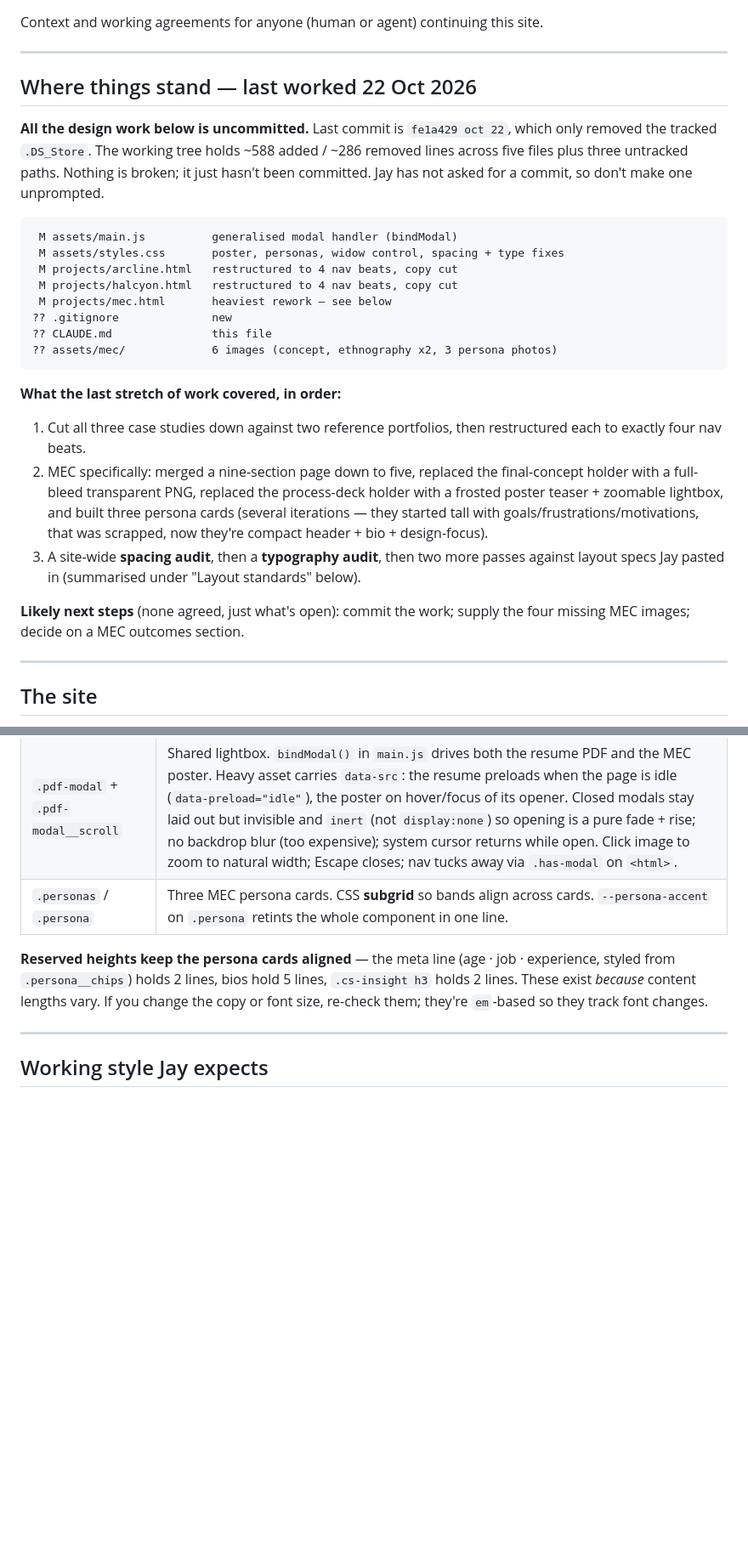
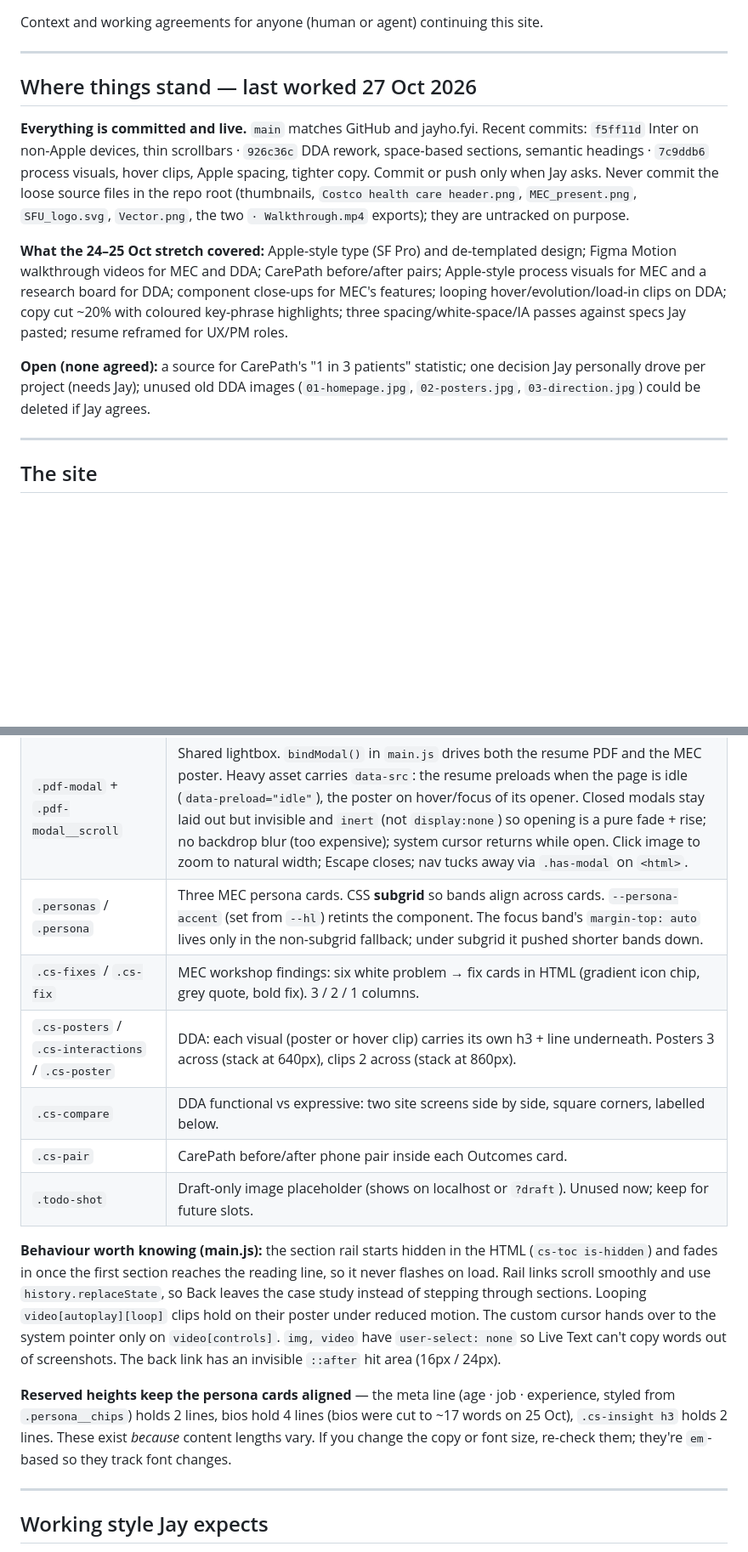
Before and after one commit to WinterHornet106/2026-Portfolio, a Markdown page: CLAUDE.md, 2 parts joined by grey strips. Shown at 85% size. Rendered like a GitHub page; blank space fills up the shorter version.

Commit message:
Refresh CLAUDE.md to match the current site
Co-Authored-By: Claude Opus 5.5 <noreply@anthropic.com>

````diff
--- a/CLAUDE.md
+++ b/CLAUDE.md
@@ -4,38 +4,24 @@ Context and working agreements for anyone (human or agent) continuing this site.
 
 ---
 
-## Where things stand — last worked 22 Oct 2026
+## Where things stand — last worked 27 Oct 2026
 
-**All the design work below is uncommitted.** Last commit is `fe1a429 oct 22`, which
-only removed the tracked `.DS_Store`. The working tree holds ~588 added / ~286 removed
-lines across five files plus three untracked paths. Nothing is broken; it just hasn't
-been committed. Jay has not asked for a commit, so don't make one unprompted.
+**Everything is committed and live.** `main` matches GitHub and jayho.fyi. Recent commits:
+`f5ff11d` Inter on non-Apple devices, thin scrollbars · `926c36c` DDA rework, space-based
+sections, semantic headings · `7c9ddb6` process visuals, hover clips, Apple spacing, tighter copy.
+Commit or push only when Jay asks. Never commit the loose source files in the repo root
+(thumbnails, `Costco health care header.png`, `MEC_present.png`, `SFU_logo.svg`, `Vector.png`,
+the two `· Walkthrough.mp4` exports); they are untracked on purpose.
 
-```
- M assets/main.js          generalised modal handler (bindModal)
- M assets/styles.css       poster, personas, widow control, spacing + type fixes
- M projects/arcline.html   restructured to 4 nav beats, copy cut
- M projects/halcyon.html   restructured to 4 nav beats, copy cut
- M projects/mec.html       heaviest rework — see below
-?? .gitignore              new
-?? CLAUDE.md               this file
-?? assets/mec/             6 images (concept, ethnography x2, 3 persona photos)
-```
+**What the 24–25 Oct stretch covered:** Apple-style type (SF Pro) and de-templated design;
+Figma Motion walkthrough videos for MEC and DDA; CarePath before/after pairs; Apple-style
+process visuals for MEC and a research board for DDA; component close-ups for MEC's features;
+looping hover/evolution/load-in clips on DDA; copy cut ~20% with coloured key-phrase highlights;
+three spacing/white-space/IA passes against specs Jay pasted; resume reframed for UX/PM roles.
 
-**What the last stretch of work covered, in order:**
-
-1. Cut all three case studies down against two reference portfolios, then
-   restructured each to exactly four nav beats.
-2. MEC specifically: merged a nine-section page down to five, replaced the
-   final-concept holder with a full-bleed transparent PNG, replaced the process-deck
-   holder with a frosted poster teaser + zoomable lightbox, and built three persona
-   cards (several iterations — they started tall with goals/frustrations/motivations,
-   that was scrapped, now they're compact header + bio + design-focus).
-3. A site-wide **spacing audit**, then a **typography audit**, then two more passes
-   against layout specs Jay pasted in (summarised under "Layout standards" below).
-
-**Likely next steps** (none agreed, just what's open): commit the work; supply the
-four missing MEC images; decide on a MEC outcomes section.
+**Open (none agreed):** a source for CarePath's "1 in 3 patients" statistic; one decision Jay
+personally drove per project (needs Jay); unused old DDA images (`01-homepage.jpg`,
+`02-posters.jpg`, `03-direction.jpg`) could be deleted if Jay agrees.
 
 ---
 
@@ -174,9 +161,16 @@ variants carry a 1px border (transparent on primary) so mixed rows match in heig
 | `.cs-image--bleed` | Full-width figure for transparent PNGs. No frame, no fill, caption below. |
 | `.poster` / `.poster__veil` | Frosted-glass teaser band. Low-res preview under a `backdrop-filter` blur with a centred button that opens the lightbox. |
 | `.pdf-modal` + `.pdf-modal__scroll` | Shared lightbox. `bindModal()` in `main.js` drives both the resume PDF and the MEC poster. Heavy asset carries `data-src`: the resume preloads when the page is idle (`data-preload="idle"`), the poster on hover/focus of its opener. Closed modals stay laid out but invisible and `inert` (not `display:none`) so opening is a pure fade + rise; no backdrop blur (too expensive); system cursor returns while open. Click image to zoom to natural width; Escape closes; nav tucks away via `.has-modal` on `<html>`. |
-| `.personas` / `.persona` | Three MEC persona cards. CSS **subgrid** so bands align across cards. `--persona-accent` on `.persona` retints the whole component in one line. |
+| `.personas` / `.persona` | Three MEC persona cards. CSS **subgrid** so bands align across cards. `--persona-accent` (set from `--hl`) retints the component. The focus band's `margin-top: auto` lives only in the non-subgrid fallback; under subgrid it pushed shorter bands down. |
+| `.cs-fixes` / `.cs-fix` | MEC workshop findings: six white problem → fix cards in HTML (gradient icon chip, grey quote, bold fix). 3 / 2 / 1 columns. |
+| `.cs-posters` / `.cs-interactions` / `.cs-poster` | DDA: each visual (poster or hover clip) carries its own h3 + line underneath. Posters 3 across (stack at 640px), clips 2 across (stack at 860px). |
+| `.cs-compare` | DDA functional vs expressive: two site screens side by side, square corners, labelled below. |
+| `.cs-pair` | CarePath before/after phone pair inside each Outcomes card. |
+| `.todo-shot` | Draft-only image placeholder (shows on localhost or `?draft`). Unused now; keep for future slots. |
 
-**Reserved heights keep the persona cards aligned** — the meta line (age · job · experience, styled from `.persona__chips`) holds 2 lines, bios hold 5 lines, `.cs-insight h3` holds 2 lines. These exist *because* content lengths vary. If you change the copy or font size, re-check them; they're `em`-based so they track font changes.
+**Behaviour worth knowing (main.js):** the section rail starts hidden in the HTML (`cs-toc is-hidden`) and fades in once the first section reaches the reading line, so it never flashes on load. Rail links scroll smoothly and use `history.replaceState`, so Back leaves the case study instead of stepping through sections. Looping `video[autoplay][loop]` clips hold on their poster under reduced motion. The custom cursor hands over to the system pointer only on `video[controls]`. `img, video` have `user-select: none` so Live Text can't copy words out of screenshots. The back link has an invisible `::after` hit area (16px / 24px).
+
+**Reserved heights keep the persona cards aligned** — the meta line (age · job · experience, styled from `.persona__chips`) holds 2 lines, bios hold 4 lines (bios were cut to ~17 words on 25 Oct), `.cs-insight h3` holds 2 lines. These exist *because* content lengths vary. If you change the copy or font size, re-check them; they're `em`-based so they track font changes.
 
 ---
 
````
Also changed, not shown: other parts of CLAUDE.md (+10 -13 lines).
